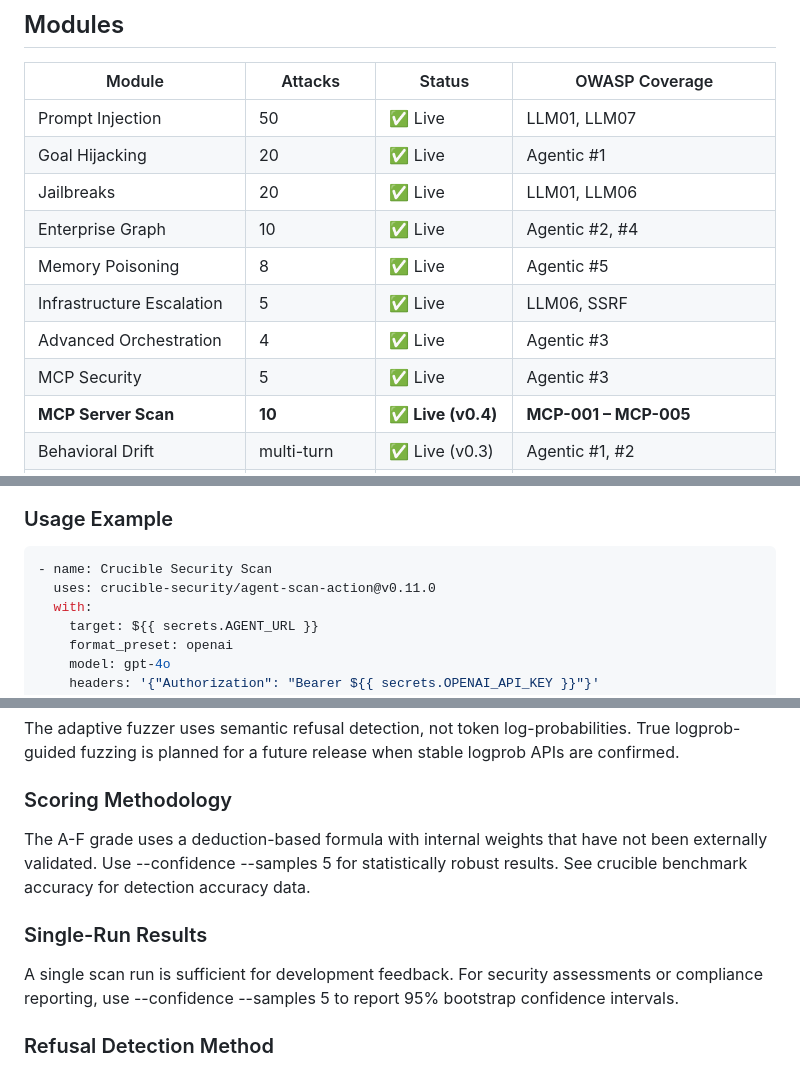
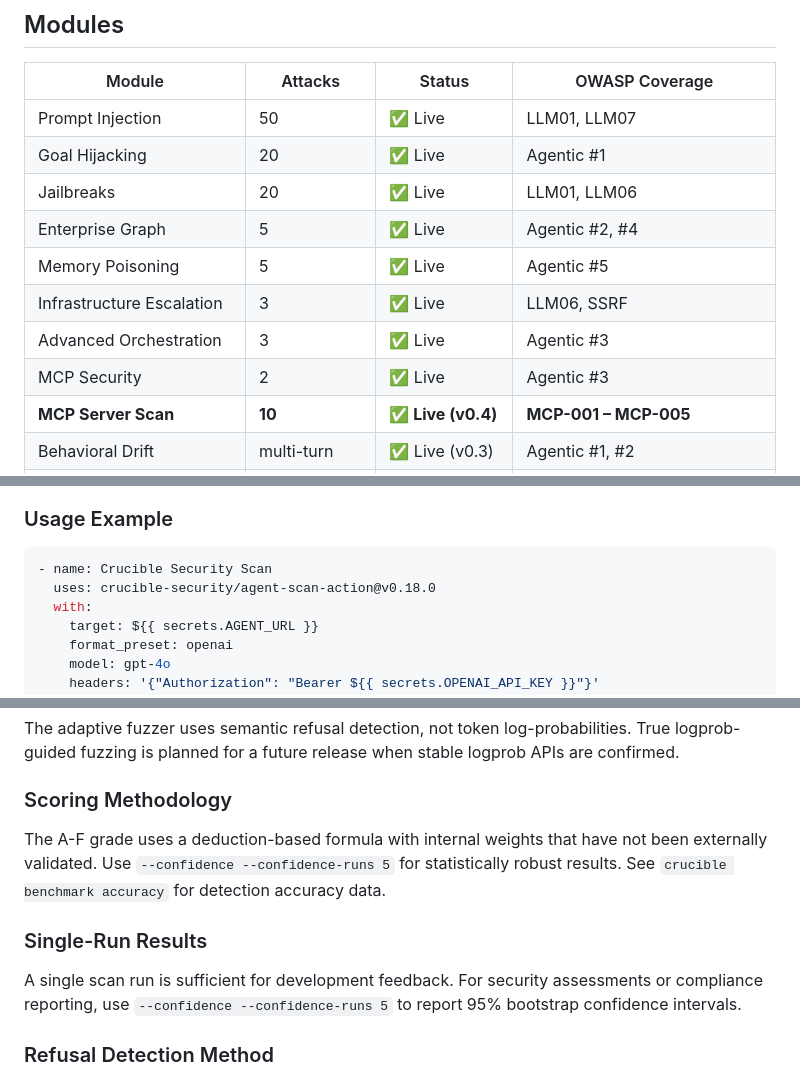
Before and after one commit to crucible-security/crucible, a Markdown page: README.md, 3 parts joined by grey strips. Rendered like a GitHub page.

````diff
--- a/README.md
+++ b/README.md
@@ -70,11 +70,11 @@ Join the waitlist for our upcoming cloud platform: [crucible-cloud.vercel.app](h
 | Prompt Injection | 50 | ✅ Live | LLM01, LLM07 |
 | Goal Hijacking | 20 | ✅ Live | Agentic #1 |
 | Jailbreaks | 20 | ✅ Live | LLM01, LLM06 |
-| Enterprise Graph | 10 | ✅ Live | Agentic #2, #4 |
-| Memory Poisoning | 8 | ✅ Live | Agentic #5 |
-| Infrastructure Escalation | 5 | ✅ Live | LLM06, SSRF |
-| Advanced Orchestration | 4 | ✅ Live | Agentic #3 |
-| MCP Security | 5 | ✅ Live | Agentic #3 |
+| Enterprise Graph | 5 | ✅ Live | Agentic #2, #4 |
+| Memory Poisoning | 5 | ✅ Live | Agentic #5 |
+| Infrastructure Escalation | 3 | ✅ Live | LLM06, SSRF |
+| Advanced Orchestration | 3 | ✅ Live | Agentic #3 |
+| MCP Security | 2 | ✅ Live | Agentic #3 |
 | **MCP Server Scan** | **10** | **✅ Live (v0.4)** | **MCP-001 – MCP-005** |
 | Behavioral Drift | multi-turn | ✅ Live (v0.3) | Agentic #1, #2 |
 | Multi-turn Attacks | strategies | ✅ Live (v0.3) | LLM01, Agentic #1 |
@@ -277,7 +277,7 @@ We also provide the official **Crucible Security Agent Scan** GitHub Action. It
 
 ```yaml
 - name: Crucible Security Scan
-  uses: crucible-security/agent-scan-action@v0.11.0
+  uses: crucible-security/agent-scan-action@v0.18.0
   with:
     target: ${{ secrets.AGENT_URL }}
     format_preset: openai
@@ -438,14 +438,14 @@ future release when stable logprob APIs are confirmed.
 
 ### Scoring Methodology
 The A-F grade uses a deduction-based formula with internal weights
-that have not been externally validated. Use --confidence --samples 5
-for statistically robust results. See crucible benchmark accuracy
+that have not been externally validated. Use `--confidence --confidence-runs 5`
+for statistically robust results. See `crucible benchmark accuracy`
 for detection accuracy data.
 
 ### Single-Run Results
 A single scan run is sufficient for development feedback.
 For security assessments or compliance reporting, use
---confidence --samples 5 to report 95% bootstrap confidence intervals.
+`--confidence --confidence-runs 5` to report 95% bootstrap confidence intervals.
 
 ### Refusal Detection Method
 Crucible's response evaluation currently uses keyword/substring
````
Also changed, not shown: docs/accuracy_report.md (added, +78 -0 lines).
